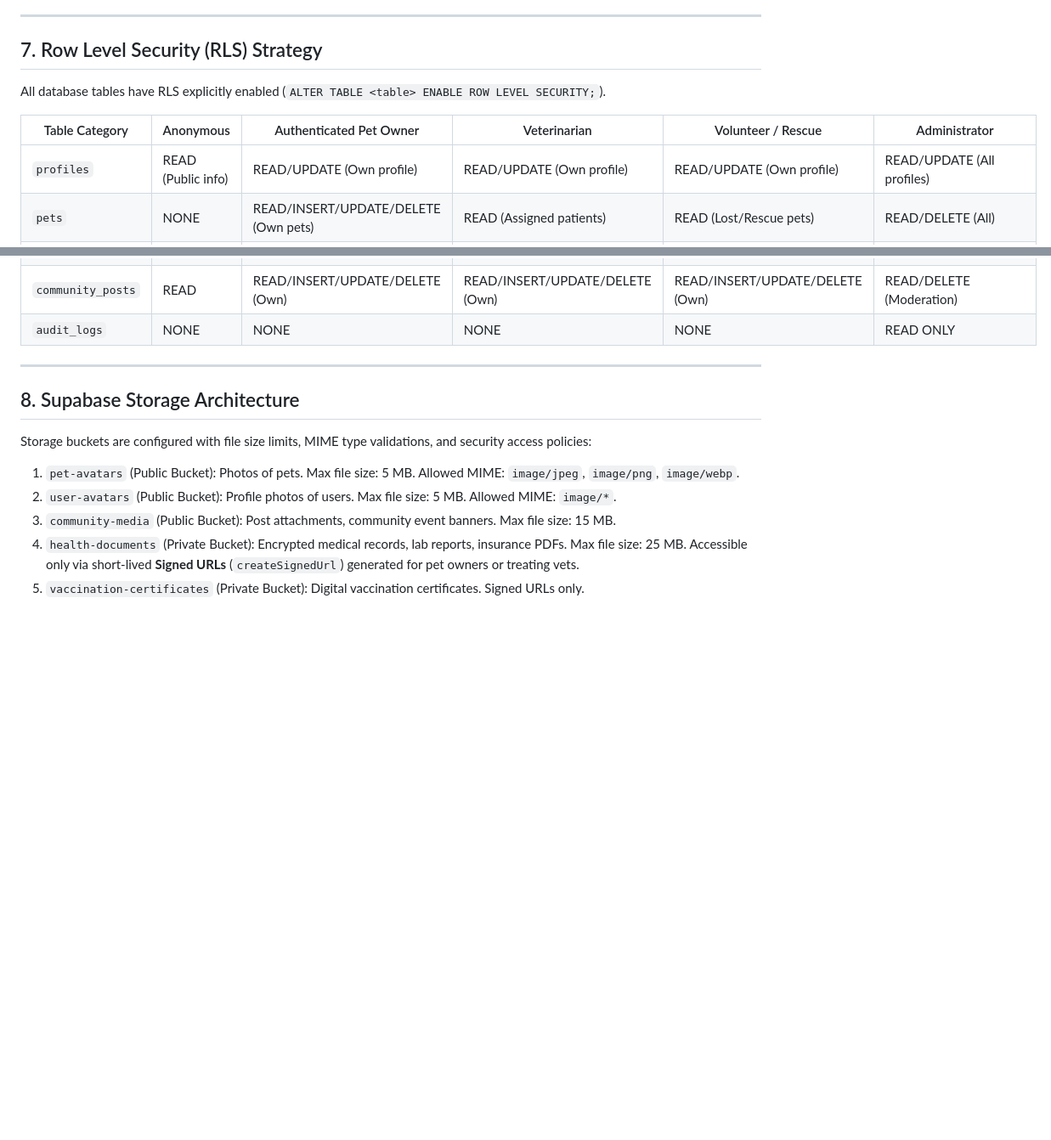
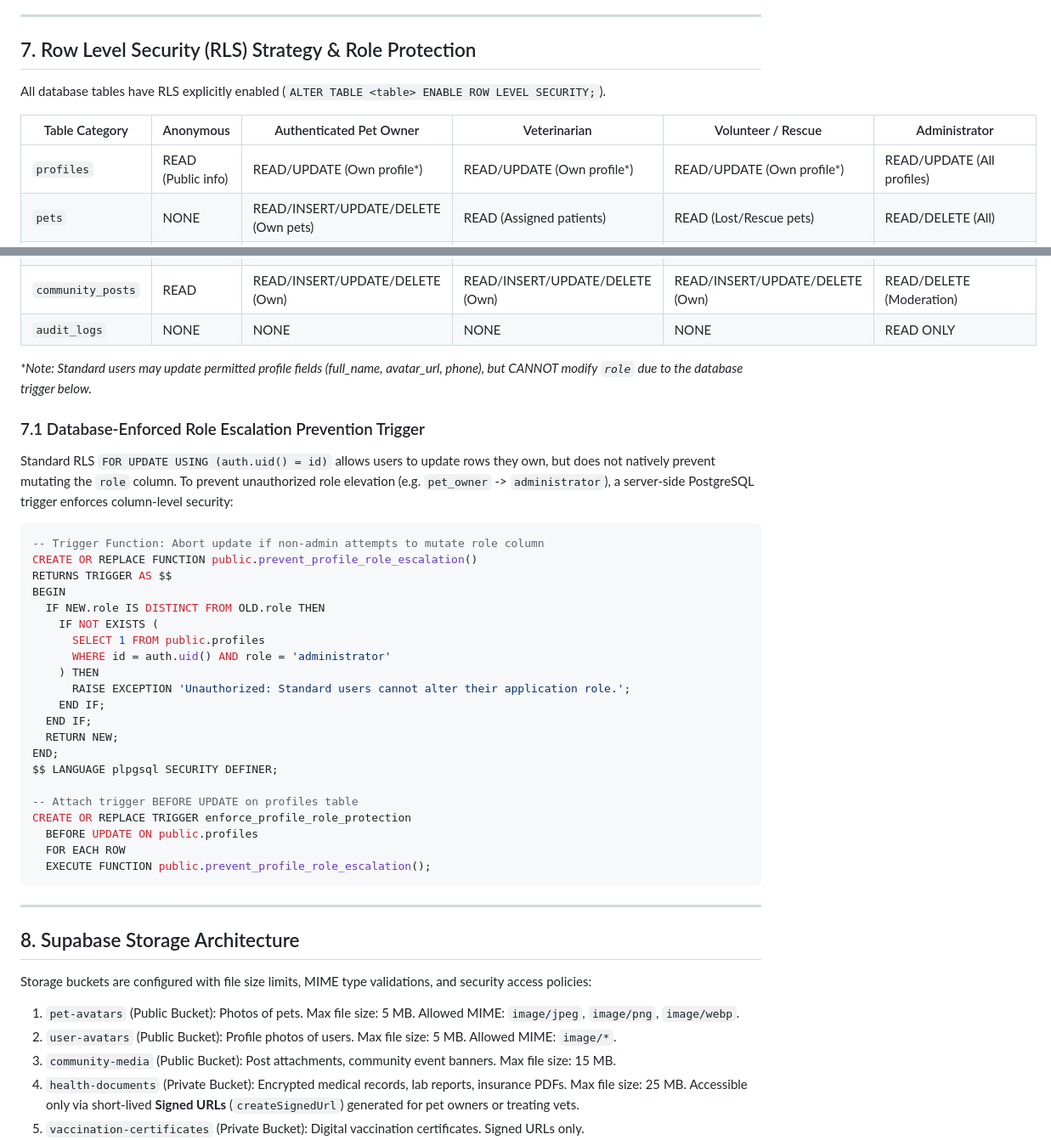
Before and after one commit to Antony0610/Pet_Connect_Ai, a Markdown page: docs/BACKEND_IMPLEMENTATION_ROADMAP.md, 2 parts joined by grey strips. Shown at 85% size. Drawn GitHub-style; blank space fills up the shorter version.

Commit message:
security(auth): specify postgres trigger to prevent profile role escalation

````diff
--- a/docs/BACKEND_IMPLEMENTATION_ROADMAP.md
+++ b/docs/BACKEND_IMPLEMENTATION_ROADMAP.md
@@ -272,13 +272,13 @@ Every database entity referenced by the 96 screens is classified into one of sev
 
 ---
 
-## 7. Row Level Security (RLS) Strategy
+## 7. Row Level Security (RLS) Strategy & Role Protection
 
 All database tables have RLS explicitly enabled (`ALTER TABLE <table> ENABLE ROW LEVEL SECURITY;`).
 
 | Table Category | Anonymous | Authenticated Pet Owner | Veterinarian | Volunteer / Rescue | Administrator |
 |---|---|---|---|---|---|
-| `profiles` | READ (Public info) | READ/UPDATE (Own profile) | READ/UPDATE (Own profile) | READ/UPDATE (Own profile) | READ/UPDATE (All profiles) |
+| `profiles` | READ (Public info) | READ/UPDATE (Own profile*) | READ/UPDATE (Own profile*) | READ/UPDATE (Own profile*) | READ/UPDATE (All profiles) |
 | `pets` | NONE | READ/INSERT/UPDATE/DELETE (Own pets) | READ (Assigned patients) | READ (Lost/Rescue pets) | READ/DELETE (All) |
 | `health_records` | NONE | READ/INSERT/UPDATE (Own pets) | READ/INSERT/UPDATE (Active patients) | NONE | READ (Audit) |
 | `vaccinations` | NONE | READ (Own pets) | READ/INSERT/UPDATE (Authorized vet) | NONE | READ (Audit) |
@@ -290,6 +290,36 @@ All database tables have RLS explicitly enabled (`ALTER TABLE <table> ENABLE ROW
 | `smart_collars` | NONE | READ/INSERT/UPDATE (Own collar) | NONE | READ (During active lost mode) | READ/UPDATE |
 | `community_posts` | READ | READ/INSERT/UPDATE/DELETE (Own) | READ/INSERT/UPDATE/DELETE (Own) | READ/INSERT/UPDATE/DELETE (Own) | READ/DELETE (Moderation) |
 | `audit_logs` | NONE | NONE | NONE | NONE | READ ONLY |
+
+*\*Note: Standard users may update permitted profile fields (full_name, avatar_url, phone), but CANNOT modify `role` due to the database trigger below.*
+
+### 7.1 Database-Enforced Role Escalation Prevention Trigger
+
+Standard RLS `FOR UPDATE USING (auth.uid() = id)` allows users to update rows they own, but does not natively prevent mutating the `role` column. To prevent unauthorized role elevation (e.g. `pet_owner` -> `administrator`), a server-side PostgreSQL trigger enforces column-level security:
+
+```sql
+-- Trigger Function: Abort update if non-admin attempts to mutate role column
+CREATE OR REPLACE FUNCTION public.prevent_profile_role_escalation()
+RETURNS TRIGGER AS $$
+BEGIN
+  IF NEW.role IS DISTINCT FROM OLD.role THEN
+    IF NOT EXISTS (
+      SELECT 1 FROM public.profiles
+      WHERE id = auth.uid() AND role = 'administrator'
+    ) THEN
+      RAISE EXCEPTION 'Unauthorized: Standard users cannot alter their application role.';
+    END IF;
+  END IF;
+  RETURN NEW;
+END;
+$$ LANGUAGE plpgsql SECURITY DEFINER;
+
+-- Attach trigger BEFORE UPDATE on profiles table
+CREATE OR REPLACE TRIGGER enforce_profile_role_protection
+  BEFORE UPDATE ON public.profiles
+  FOR EACH ROW
+  EXECUTE FUNCTION public.prevent_profile_role_escalation();
+```
 
 ---
 
````
